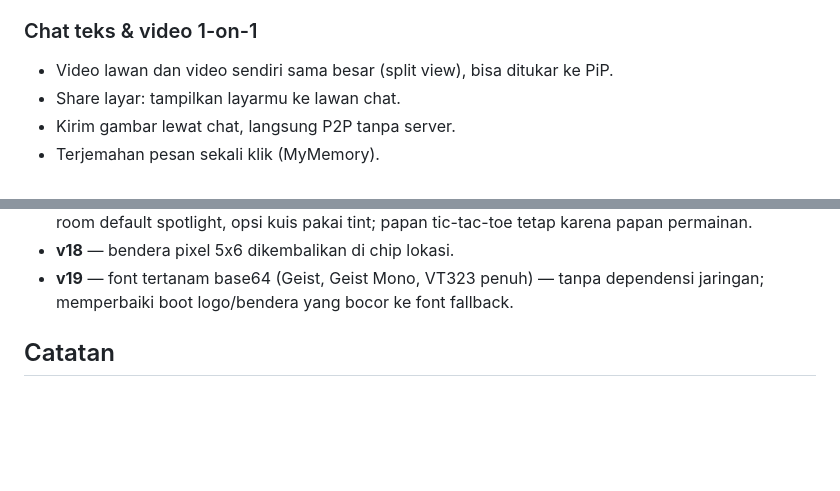
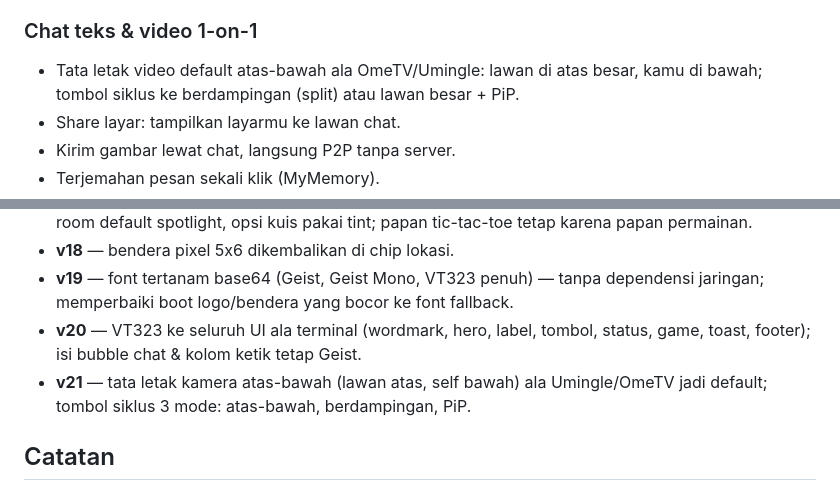
Before and after one commit to akmalseptain/lauchat, a Markdown page: README.md, 2 parts joined by grey strips. Drawn GitHub-style; blank space fills up the shorter version.

Commit message:
docs: README — fitur & changelog v20 (VT323 UI) + v21 (tata letak atas-bawah default)

```diff
--- a/README.md
+++ b/README.md
@@ -34,7 +34,7 @@ Gambar di bawah adalah mockup buatan (bukan screenshot runtime), dibuat sesuai t
 
 ### Chat teks & video 1-on-1
 
-- Video lawan dan video sendiri sama besar (split view), bisa ditukar ke PiP.
+- Tata letak video default atas-bawah ala OmeTV/Umingle: lawan di atas besar, kamu di bawah; tombol siklus ke berdampingan (split) atau lawan besar + PiP.
 - Share layar: tampilkan layarmu ke lawan chat.
 - Kirim gambar lewat chat, langsung P2P tanpa server.
 - Terjemahan pesan sekali klik (MyMemory).
@@ -102,6 +102,8 @@ docs/img/    — mockup UI untuk dokumentasi
 - **v17** — tanpa grid: input/kartu/panel borderless (garis bawah saja), tombol ghost jadi teks, video room default spotlight, opsi kuis pakai tint; papan tic-tac-toe tetap karena papan permainan.
 - **v18** — bendera pixel 5x6 dikembalikan di chip lokasi.
 - **v19** — font tertanam base64 (Geist, Geist Mono, VT323 penuh) — tanpa dependensi jaringan; memperbaiki boot logo/bendera yang bocor ke font fallback.
+- **v20** — VT323 ke seluruh UI ala terminal (wordmark, hero, label, tombol, status, game, toast, footer); isi bubble chat & kolom ketik tetap Geist.
+- **v21** — tata letak kamera atas-bawah (lawan atas, self bawah) ala Umingle/OmeTV jadi default; tombol siklus 3 mode: atas-bawah, berdampingan, PiP.
 
 ## Catatan
 
```
Also changed, not shown: other parts of README.md (+1 -1 lines).
